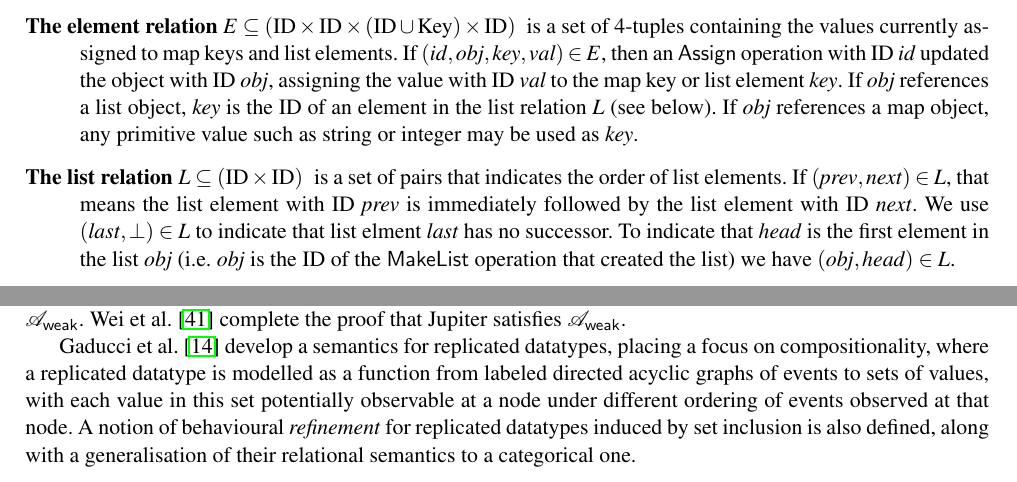
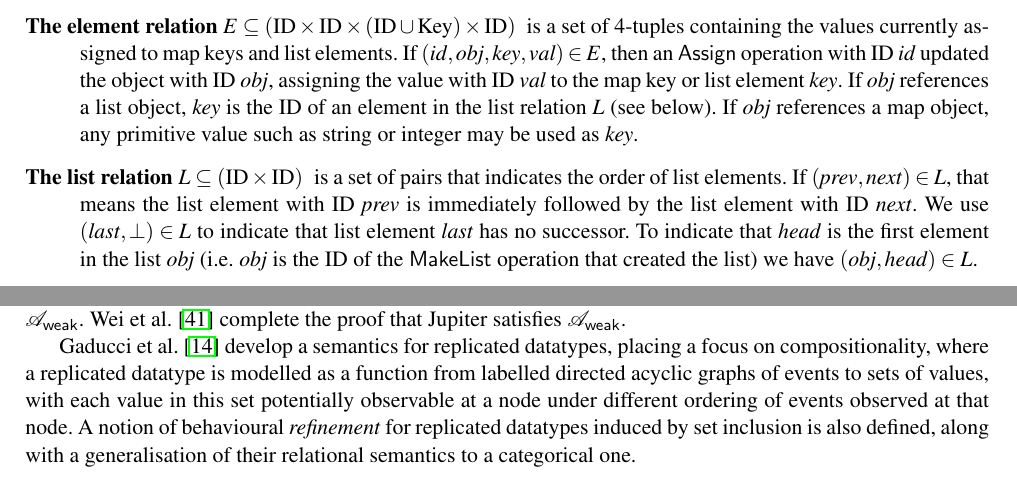
Before and after one commit to trvedata/opsets, a LaTeX problem sheet (paper/opsets.tex, which reads paper/datatypes.tex, paper/relwork.tex): two parts of pages 6 and 10 of 14, joined at a grey line, cut so that both start at the same text. Compiled offline with pdfLaTeX.

Commit message:
spell check

```diff
--- a/paper/datatypes.tex
+++ b/paper/datatypes.tex
@@ -138,7 +138,7 @@ To encode the current state of map and list data structures we use a pair of rel
         If $\mathit{obj}$ references a map object, any primitive value such as string or integer may be used as $\mathit{key}$.
     \item[The list relation $L \subseteq (\mathrm{ID} \times \mathrm{ID})$] is a set of pairs that indicates the order of list elements.
         If $(\mathit{prev}, \mathit{next}) \in L$, that means the list element with ID $\mathit{prev}$ is immediately followed by the list element with ID $\mathit{next}$.
-        We use $(\mathit{last}, \bot) \in L$ to indicate that list elment $\mathit{last}$ has no successor.
+        We use $(\mathit{last}, \bot) \in L$ to indicate that list element $\mathit{last}$ has no successor.
         To indicate that $\mathit{head}$ is the first element in the list $\mathit{obj}$ (i.e.\ $\mathit{obj}$ is the ID of the $\mathsf{MakeList}$ operation that created the list) we have $(\mathit{obj}, \mathit{head}) \in L$.
 \end{description}
 Initially, both relations are empty; that is, we have $\llbracket\emptyset\rrbracket = \mathit{InitialState} = (\emptyset,\, \emptyset)$.
--- a/paper/relwork.tex
+++ b/paper/relwork.tex
@@ -23,7 +23,7 @@ However, the work does not specify the datatype semantics beyond the convergence
 Attiya et al.~\cite{Attiya:2016kh} give two specifications of collaborative text editing ($\mathcal{A}_\textsf{strong}$ and $\mathcal{A}_\textsf{weak}$), prove that the RGA CRDT \cite{Roh:2011dw} satisfies $\mathcal{A}_\textsf{strong}$, and conjecture that the Operational Transformation algorithm Jupiter \cite{Nichols:1995fd} satisfies $\mathcal{A}_\textsf{weak}$.
 Wei et al.~\cite{Wei:2017tg} complete the proof that Jupiter satisfies $\mathcal{A}_\textsf{weak}$.
 
-Gaducci et al.~\cite{DBLP:conf/coordination/GadducciMR17} develop a semantics for replicated datatypes, placing a focus on compositionality, where a replicated datatype is modelled as a function from labeled directed acyclic graphs of events to sets of values, with each value in this set potentially observable at a node under different ordering of events observed at that node.
+Gaducci et al.~\cite{DBLP:conf/coordination/GadducciMR17} develop a semantics for replicated datatypes, placing a focus on compositionality, where a replicated datatype is modelled as a function from labelled directed acyclic graphs of events to sets of values, with each value in this set potentially observable at a node under different ordering of events observed at that node.
 A notion of behavioural \emph{refinement} for replicated datatypes induced by set inclusion is also defined, along with a generalisation of their relational semantics to a categorical one.
 
 XXX: also~\cite{DBLP:conf/atva/MukundRS15}
```
